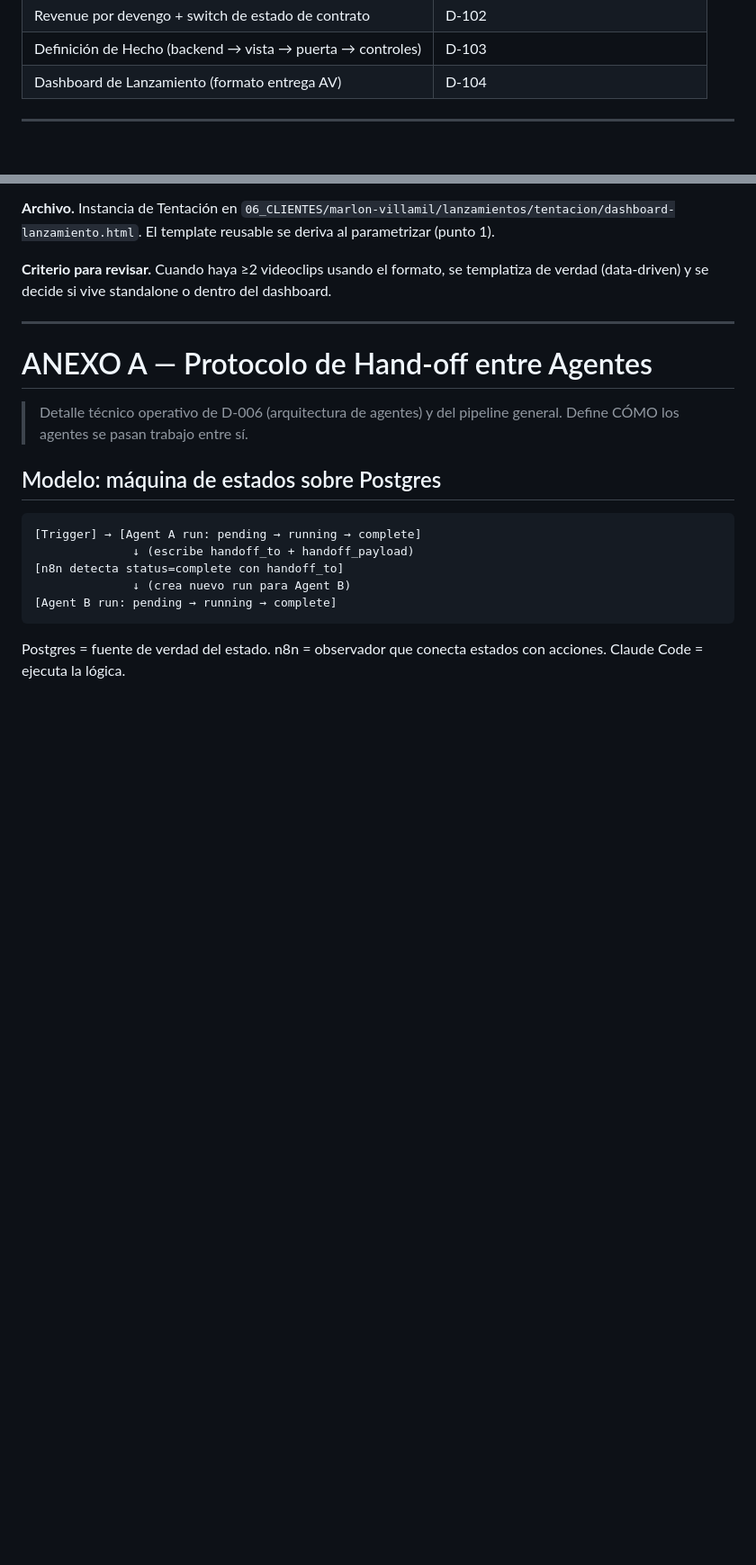
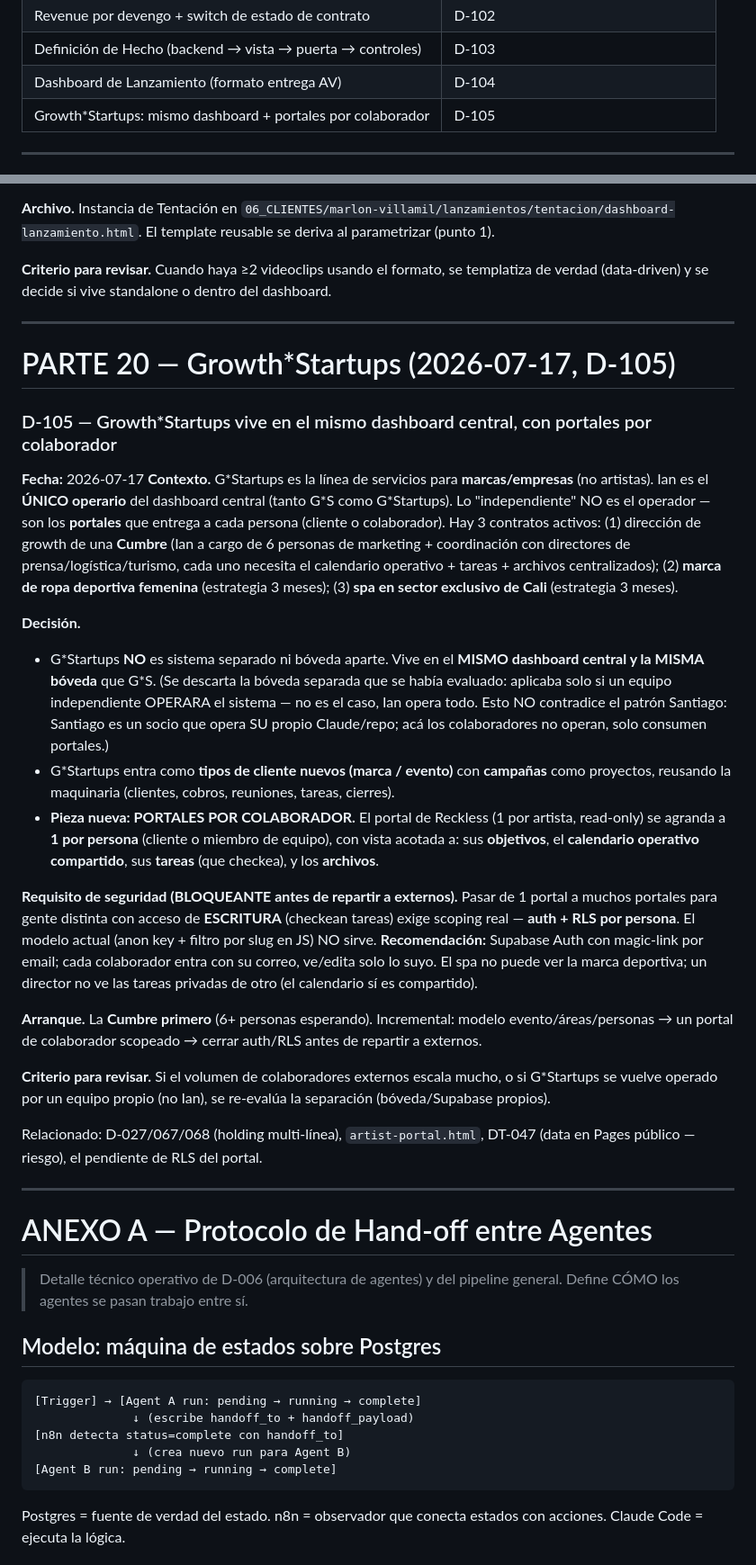
Before and after one commit to ianroavilla02/BOVEDA-GROWTHStars, a Markdown page: 03_PROTOCOLOS/decisions/REGISTRO-DECISIONES.md, 2 parts joined by grey strips. Shown at 90% size. Rendered like a GitHub page; blank space fills up the shorter version.

Commit message:
docs: D-105 Growth*Startups en el mismo dashboard central + portales por colaborador

```diff
--- a/03_PROTOCOLOS/decisions/REGISTRO-DECISIONES.md
+++ b/03_PROTOCOLOS/decisions/REGISTRO-DECISIONES.md
@@ -402,6 +402,7 @@
 | Revenue por devengo + switch de estado de contrato | D-102 |
 | Definición de Hecho (backend → vista → puerta → controles) | D-103 |
 | Dashboard de Lanzamiento (formato entrega AV) | D-104 |
+| Growth*Startups: mismo dashboard + portales por colaborador | D-105 |
 
 ---
 
@@ -811,6 +812,28 @@ Fase 3: Síntesis (Sintetizador recibe los 4 outputs → veredicto + brandbook)
 
 ---
 
+# PARTE 20 — Growth*Startups (2026-07-17, D-105)
+
+### D-105 — Growth*Startups vive en el mismo dashboard central, con portales por colaborador
+
+**Fecha:** 2026-07-17
+**Contexto.** G\*Startups es la línea de servicios para **marcas/empresas** (no artistas). Ian es el **ÚNICO operario** del dashboard central (tanto G\*S como G\*Startups). Lo "independiente" NO es el operador — son los **portales** que entrega a cada persona (cliente o colaborador). Hay 3 contratos activos: (1) dirección de growth de una **Cumbre** (Ian a cargo de 6 personas de marketing + coordinación con directores de prensa/logística/turismo, cada uno necesita el calendario operativo + tareas + archivos centralizados); (2) **marca de ropa deportiva femenina** (estrategia 3 meses); (3) **spa en sector exclusivo de Cali** (estrategia 3 meses).
+
+**Decisión.**
+- G\*Startups **NO** es sistema separado ni bóveda aparte. Vive en el **MISMO dashboard central y la MISMA bóveda** que G\*S. (Se descarta la bóveda separada que se había evaluado: aplicaba solo si un equipo independiente OPERARA el sistema — no es el caso, Ian opera todo. Esto NO contradice el patrón Santiago: Santiago es un socio que opera SU propio Claude/repo; acá los colaboradores no operan, solo consumen portales.)
+- G\*Startups entra como **tipos de cliente nuevos (marca / evento)** con **campañas** como proyectos, reusando la maquinaria (clientes, cobros, reuniones, tareas, cierres).
+- **Pieza nueva: PORTALES POR COLABORADOR.** El portal de Reckless (1 por artista, read-only) se agranda a **1 por persona** (cliente o miembro de equipo), con vista acotada a: sus **objetivos**, el **calendario operativo compartido**, sus **tareas** (que checkea), y los **archivos**.
+
+**Requisito de seguridad (BLOQUEANTE antes de repartir a externos).** Pasar de 1 portal a muchos portales para gente distinta con acceso de **ESCRITURA** (checkean tareas) exige scoping real — **auth + RLS por persona**. El modelo actual (anon key + filtro por slug en JS) NO sirve. **Recomendación:** Supabase Auth con magic-link por email; cada colaborador entra con su correo, ve/edita solo lo suyo. El spa no puede ver la marca deportiva; un director no ve las tareas privadas de otro (el calendario sí es compartido).
+
+**Arranque.** La **Cumbre primero** (6+ personas esperando). Incremental: modelo evento/áreas/personas → un portal de colaborador scopeado → cerrar auth/RLS antes de repartir a externos.
+
+**Criterio para revisar.** Si el volumen de colaboradores externos escala mucho, o si G\*Startups se vuelve operado por un equipo propio (no Ian), se re-evalúa la separación (bóveda/Supabase propios).
+
+Relacionado: D-027/067/068 (holding multi-línea), `artist-portal.html`, DT-047 (data en Pages público — riesgo), el pendiente de RLS del portal.
+
+---
+
 # ANEXO A — Protocolo de Hand-off entre Agentes
 
 > Detalle técnico operativo de D-006 (arquitectura de agentes) y del pipeline general.
```
Also changed, not shown: other parts of 03_PROTOCOLOS/decisions/REGISTRO-DECISIONES.md (+1 -1 lines).
